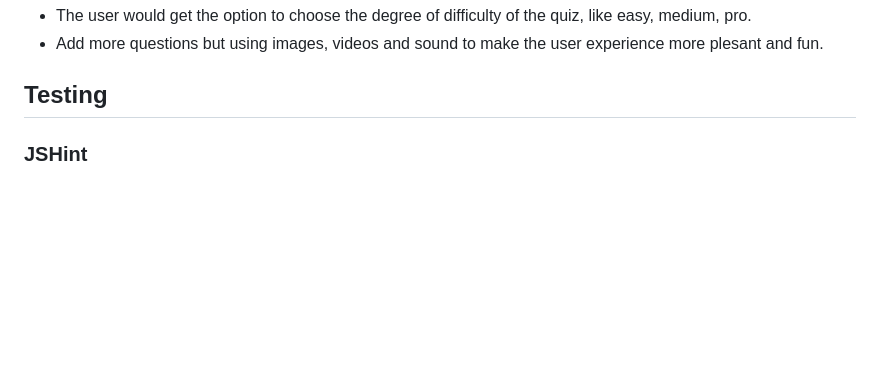
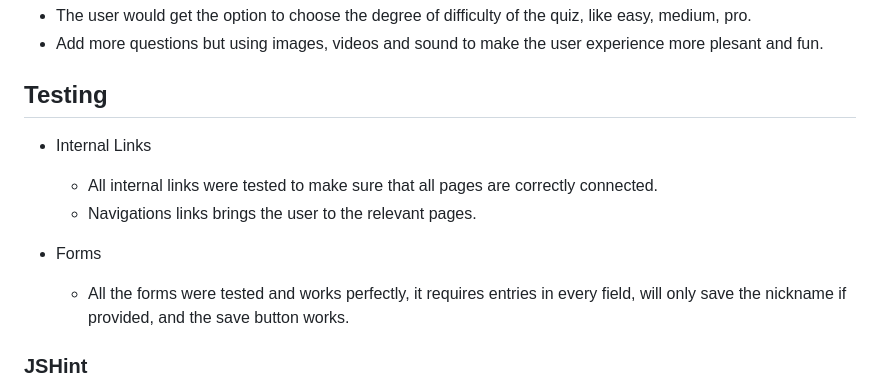
Before and after one commit to c-argus/90squizgame, a Markdown page: README.md, the part around the change printed below. GitHub-like rendering; blank space fills up the shorter version.

```diff
--- a/README.md
+++ b/README.md
@@ -83,6 +83,14 @@ From that page the user can return to the Home page.
 * Add more questions but using images, videos and sound to make the user experience more plesant and fun.
 
 ## Testing
+
+* Internal Links
+  - All internal links were tested to make sure that all pages are correctly connected.
+  - Navigations links brings the user to the relevant pages.
+
+* Forms
+  - All the forms were tested and works perfectly, it requires entries in every field, will only save the nickname if provided, and the save button works.
+
 ### JSHint
 * No errors reported using JSHint website when using the following parameters (entered at the top of the code section):
 
```
Also changed, not shown: other parts of README.md (+6 -0 lines), assets/images/JSHintEnd.png (added), assets/images/JSHintGame.png (added), assets/images/JSHintLeader.png (added), assets/images/JSHintQuestions.png (added), 1 other file.
